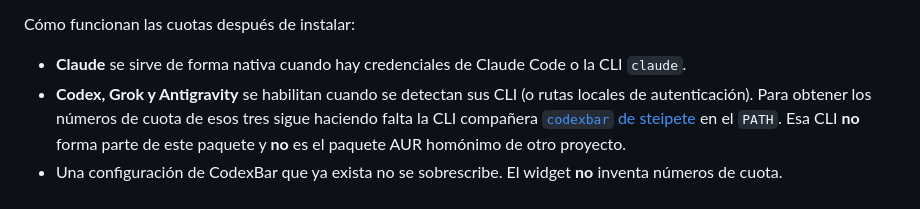
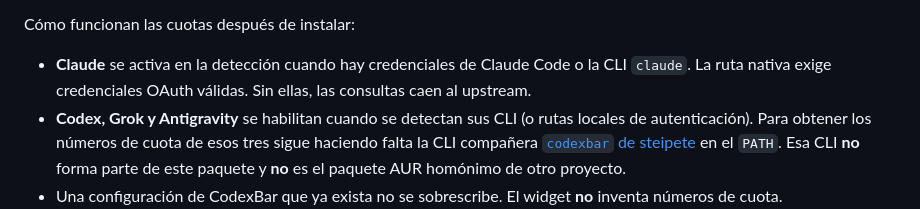
Before and after one commit to Karasowl/KodexBar-Suite, a Markdown page: README.es.md, the part around the change. Rendered like a GitHub page.

```diff
--- a/README.es.md
+++ b/README.es.md
@@ -51,7 +51,7 @@ Qué instala el paquete bajo `/usr`:
 
 Cómo funcionan las cuotas después de instalar:
 
-- **Claude** se sirve de forma nativa cuando hay credenciales de Claude Code o la CLI `claude`.
+- **Claude** se activa en la detección cuando hay credenciales de Claude Code o la CLI `claude`. La ruta nativa exige credenciales OAuth válidas. Sin ellas, las consultas caen al upstream.
 - **Codex, Grok y Antigravity** se habilitan cuando se detectan sus CLI (o rutas locales de autenticación). Para obtener los números de cuota de esos tres sigue haciendo falta la CLI compañera [`codexbar` de steipete](https://github.com/steipete/codexbar) en el `PATH`. Esa CLI **no** forma parte de este paquete y **no** es el paquete AUR homónimo de otro proyecto.
 - Una configuración de CodexBar que ya exista no se sobrescribe. El widget **no** inventa números de cuota.
 
```
Also changed, not shown: README.md (+1 -1 lines).
